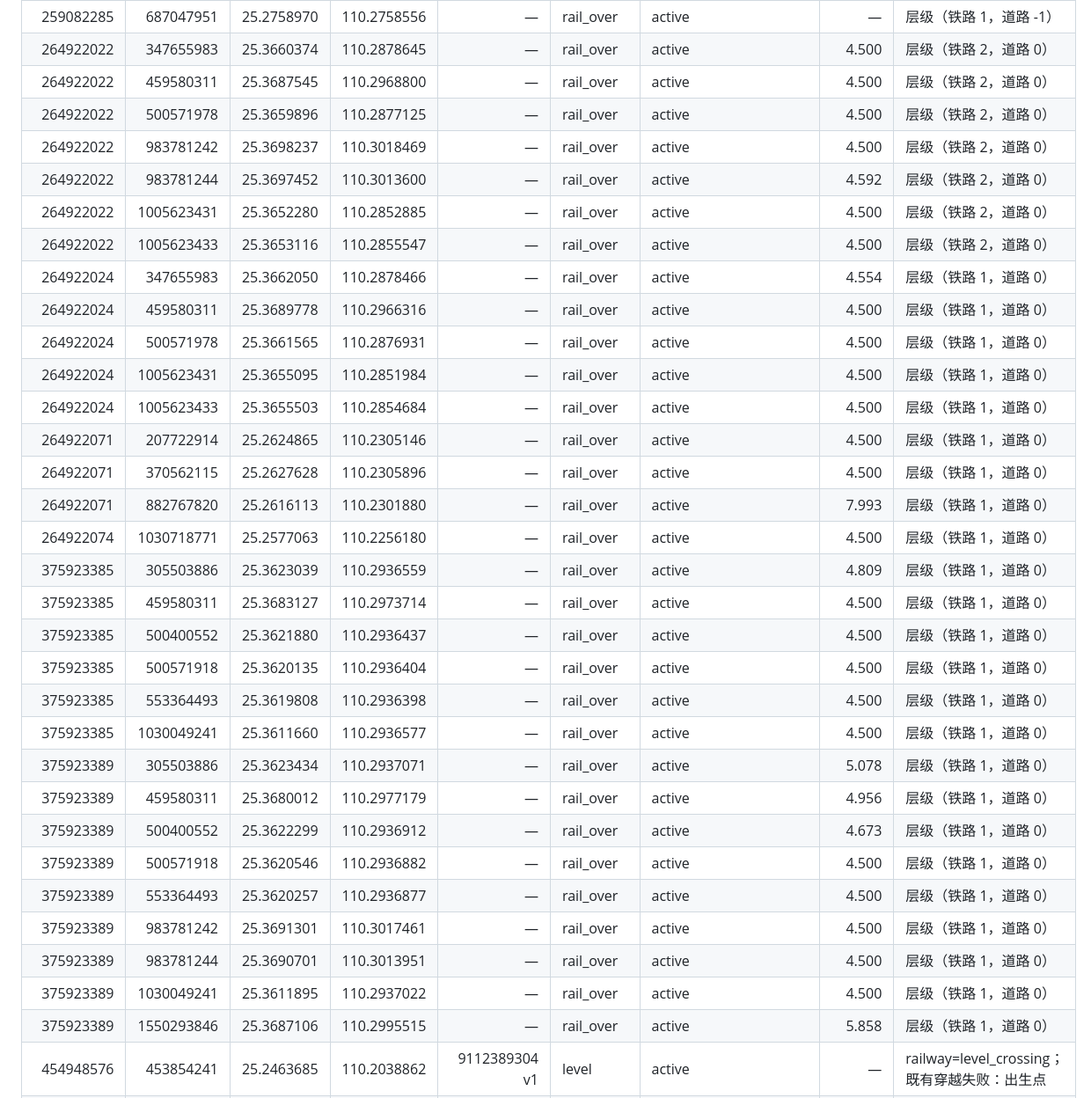
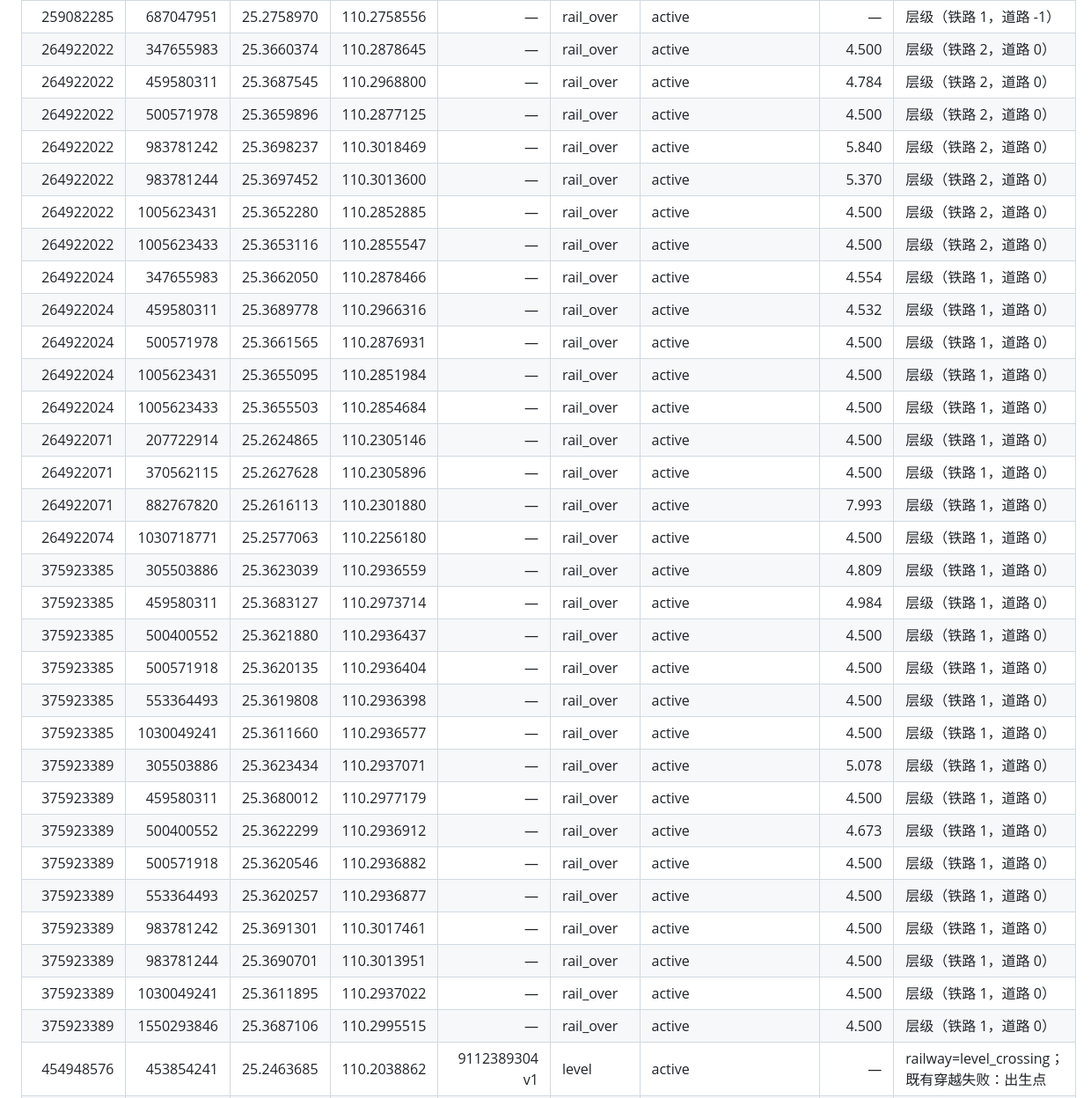
Before and after one commit to idoknow/guilinol, a Markdown page: docs/railway-crossings.md, the part around one of its changes. Shown at 88% size. Rendered like a GitHub page.

```diff
--- a/docs/railway-crossings.md
+++ b/docs/railway-crossings.md
@@ -42,14 +42,14 @@
 | 259082277 | 815078179 | 25.3478396 | 110.2990980 | — | rail_over | active | — | 层级（铁路 0，道路 -1） |
 | 259082285 | 687047951 | 25.2758970 | 110.2758556 | — | rail_over | active | — | 层级（铁路 1，道路 -1） |
 | 264922022 | 347655983 | 25.3660374 | 110.2878645 | — | rail_over | active | 4.500 | 层级（铁路 2，道路 0） |
-| 264922022 | 459580311 | 25.3687545 | 110.2968800 | — | rail_over | active | 4.500 | 层级（铁路 2，道路 0） |
+| 264922022 | 459580311 | 25.3687545 | 110.2968800 | — | rail_over | active | 4.784 | 层级（铁路 2，道路 0） |
 | 264922022 | 500571978 | 25.3659896 | 110.2877125 | — | rail_over | active | 4.500 | 层级（铁路 2，道路 0） |
-| 264922022 | 983781242 | 25.3698237 | 110.3018469 | — | rail_over | active | 4.500 | 层级（铁路 2，道路 0） |
-| 264922022 | 983781244 | 25.3697452 | 110.3013600 | — | rail_over | active | 4.592 | 层级（铁路 2，道路 0） |
+| 264922022 | 983781242 | 25.3698237 | 110.3018469 | — | rail_over | active | 5.840 | 层级（铁路 2，道路 0） |
+| 264922022 | 983781244 | 25.3697452 | 110.3013600 | — | rail_over | active | 5.370 | 层级（铁路 2，道路 0） |
 | 264922022 | 1005623431 | 25.3652280 | 110.2852885 | — | rail_over | active | 4.500 | 层级（铁路 2，道路 0） |
 | 264922022 | 1005623433 | 25.3653116 | 110.2855547 | — | rail_over | active | 4.500 | 层级（铁路 2，道路 0） |
 | 264922024 | 347655983 | 25.3662050 | 110.2878466 | — | rail_over | active | 4.554 | 层级（铁路 1，道路 0） |
-| 264922024 | 459580311 | 25.3689778 | 110.2966316 | — | rail_over | active | 4.500 | 层级（铁路 1，道路 0） |
+| 264922024 | 459580311 | 25.3689778 | 110.2966316 | — | rail_over | active | 4.532 | 层级（铁路 1，道路 0） |
 | 264922024 | 500571978 | 25.3661565 | 110.2876931 | — | rail_over | active | 4.500 | 层级（铁路 1，道路 0） |
 | 264922024 | 1005623431 | 25.3655095 | 110.2851984 | — | rail_over | active | 4.500 | 层级（铁路 1，道路 0） |
 | 264922024 | 1005623433 | 25.3655503 | 110.2854684 | — | rail_over | active | 4.500 | 层级（铁路 1，道路 0） |
@@ -58,20 +58,20 @@
 | 264922071 | 882767820 | 25.2616113 | 110.2301880 | — | rail_over | active | 7.993 | 层级（铁路 1，道路 0） |
 | 264922074 | 1030718771 | 25.2577063 | 110.2256180 | — | rail_over | active | 4.500 | 层级（铁路 1，道路 0） |
 | 375923385 | 305503886 | 25.3623039 | 110.2936559 | — | rail_over | active | 4.809 | 层级（铁路 1，道路 0） |
-| 375923385 | 459580311 | 25.3683127 | 110.2973714 | — | rail_over | active | 4.500 | 层级（铁路 1，道路 0） |
+| 375923385 | 459580311 | 25.3683127 | 110.2973714 | — | rail_over | active | 4.984 | 层级（铁路 1，道路 0） |
 | 375923385 | 500400552 | 25.3621880 | 110.2936437 | — | rail_over | active | 4.500 | 层级（铁路 1，道路 0） |
 | 375923385 | 500571918 | 25.3620135 | 110.2936404 | — | rail_over | active | 4.500 | 层级（铁路 1，道路 0） |
 | 375923385 | 553364493 | 25.3619808 | 110.2936398 | — | rail_over | active | 4.500 | 层级（铁路 1，道路 0） |
 | 375923385 | 1030049241 | 25.3611660 | 110.2936577 | — | rail_over | active | 4.500 | 层级（铁路 1，道路 0） |
 | 375923389 | 305503886 | 25.3623434 | 110.2937071 | — | rail_over | active | 5.078 | 层级（铁路 1，道路 0） |
-| 375923389 | 459580311 | 25.3680012 | 110.2977179 | — | rail_over | active | 4.956 | 层级（铁路 1，道路 0） |
+| 375923389 | 459580311 | 25.3680012 | 110.2977179 | — | rail_over | active | 4.500 | 层级（铁路 1，道路 0） |
 | 375923389 | 500400552 | 25.3622299 | 110.2936912 | — | rail_over | active | 4.673 | 层级（铁路 1，道路 0） |
 | 375923389 | 500571918 | 25.3620546 | 110.2936882 | — | rail_over | active | 4.500 | 层级（铁路 1，道路 0） |
 | 375923389 | 553364493 | 25.3620257 | 110.2936877 | — | rail_over | active | 4.500 | 层级（铁路 1，道路 0） |
 | 375923389 | 983781242 | 25.3691301 | 110.3017461 | — | rail_over | active | 4.500 | 层级（铁路 1，道路 0） |
 | 375923389 | 983781244 | 25.3690701 | 110.3013951 | — | rail_over | active | 4.500 | 层级（铁路 1，道路 0） |
 | 375923389 | 1030049241 | 25.3611895 | 110.2937022 | — | rail_over | active | 4.500 | 层级（铁路 1，道路 0） |
-| 375923389 | 1550293846 | 25.3687106 | 110.2995515 | — | rail_over | active | 5.858 | 层级（铁路 1，道路 0） |
+| 375923389 | 1550293846 | 25.3687106 | 110.2995515 | — | rail_over | active | 4.500 | 层级（铁路 1，道路 0） |
 | 454948576 | 453854241 | 25.2463685 | 110.2038862 | 9112389304 v1 | level | active | — | railway=level_crossing；既有穿越失败：出生点 |
 | 454948576 | 453854245 | 25.2454765 | 110.2029088 | 4505338292 v2 | level | active | — | railway=level_crossing；既有穿越失败：出生点；inside_building，道口附件豁免 |
 | 454948576 | 453854246 | 25.2454765 | 110.2029088 | 4505338292 v2 | level | active | — | railway=level_crossing；既有穿越失败：出生点；inside_building，道口附件豁免 |
```
Also changed, not shown: other parts of docs/railway-crossings.md (+13 -13 lines), docs/dingjiang-hengliu-profile.png (added), 16 other files.
